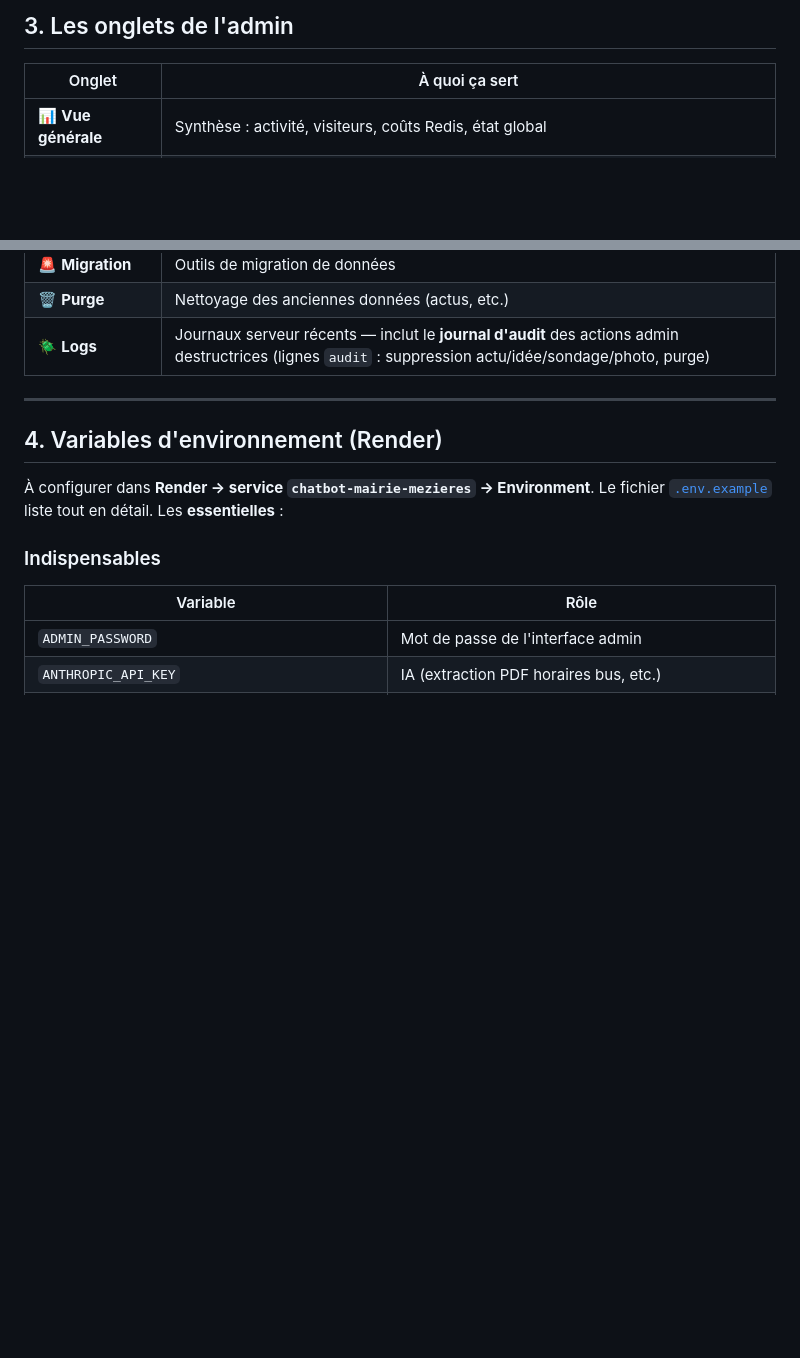
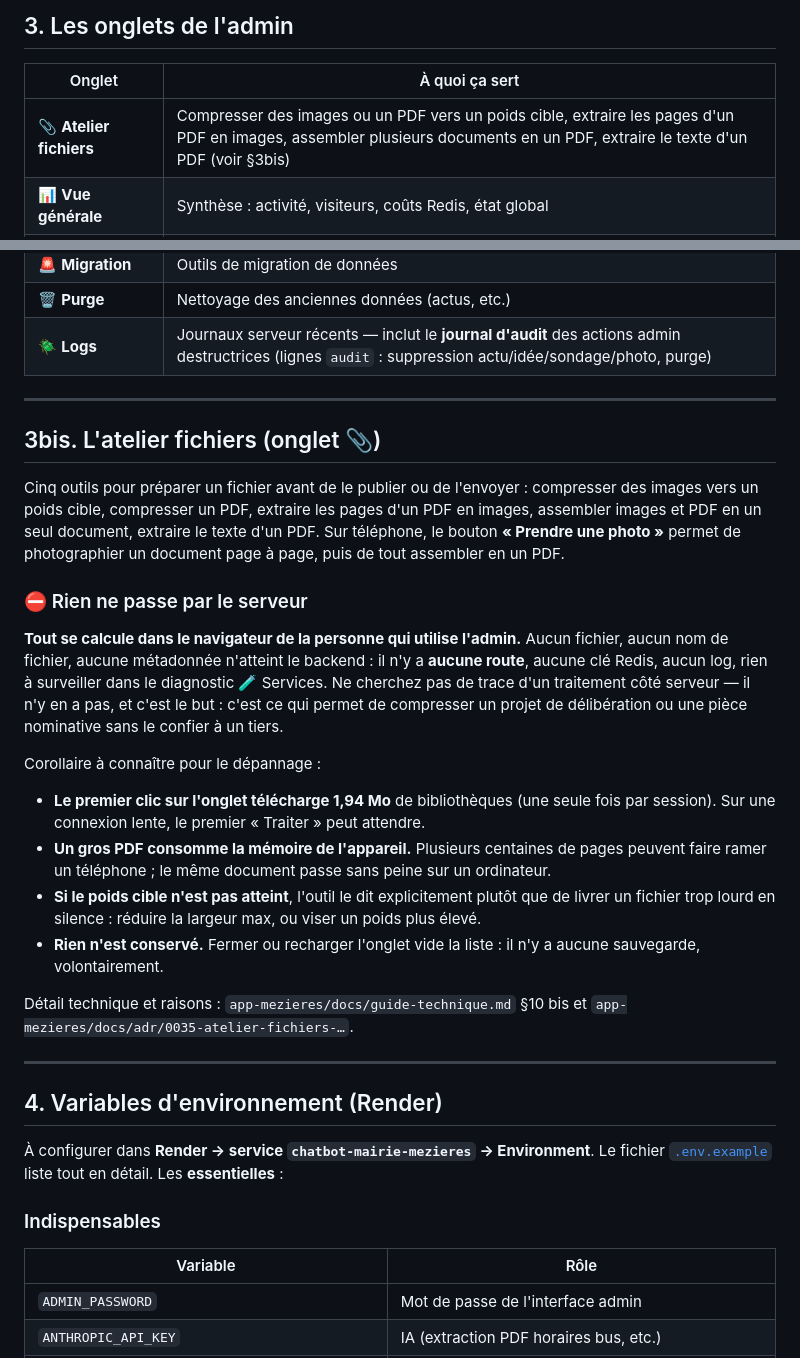
Before and after one commit to mairie-mezieres/chatbot-mairie-mezieres, a Markdown page: GUIDE-ADMIN.md, 2 parts joined by grey strips. GitHub-like rendering; blank space fills up the shorter version.

Commit message:
docs(admin) : l'atelier fichiers n'a aucune contrepartie backend (#214)
L'onglet 📎 Atelier fichiers d'admin.html calcule tout dans le navigateur : aucune
route, aucune clé Redis, aucun log, rien à surveiller dans le diagnostic Services.
L'absence de trace serveur est l'objectif, pas une lacune à combler.

GUIDE-ADMIN.md : ligne dans le tableau des onglets et §3bis (usage, prise de photo
page à page, quatre points de dépannage). CLAUDE.md : ligne d'aiguillage.

```diff
--- a/GUIDE-ADMIN.md
+++ b/GUIDE-ADMIN.md
@@ -42,6 +42,7 @@ Aucune donnée citoyenne ne transite par un CDN tiers côté application.
 
 | Onglet | À quoi ça sert |
 |--------|----------------|
+| 📎 **Atelier fichiers** | Compresser des images ou un PDF vers un poids cible, extraire les pages d'un PDF en images, assembler plusieurs documents en un PDF, extraire le texte d'un PDF (voir §3bis) |
 | 📊 **Vue générale** | Synthèse : activité, visiteurs, coûts Redis, état global |
 | 🔔 **Actualités** | Liste des actus (issues de Facebook `#MAT` ou créées à la main) ; suppression ; publication manuelle |
 | 📢 **Info/Alerte** | Bandeau d'information/alerte affiché en haut de l'app |
@@ -59,6 +60,41 @@ Aucune donnée citoyenne ne transite par un CDN tiers côté application.
 | 🚨 **Migration** | Outils de migration de données |
 | 🗑️ **Purge** | Nettoyage des anciennes données (actus, etc.) |
 | 🪲 **Logs** | Journaux serveur récents — inclut le **journal d'audit** des actions admin destructrices (lignes `audit` : suppression actu/idée/sondage/photo, purge) |
+
+---
+
+## 3bis. L'atelier fichiers (onglet 📎)
+
+Cinq outils pour préparer un fichier avant de le publier ou de l'envoyer :
+compresser des images vers un poids cible, compresser un PDF, extraire les pages
+d'un PDF en images, assembler images et PDF en un seul document, extraire le texte
+d'un PDF. Sur téléphone, le bouton **« Prendre une photo »** permet de photographier
+un document page à page, puis de tout assembler en un PDF.
+
+### ⛔ Rien ne passe par le serveur
+
+**Tout se calcule dans le navigateur de la personne qui utilise l'admin.** Aucun
+fichier, aucun nom de fichier, aucune métadonnée n'atteint le backend : il n'y a
+**aucune route**, aucune clé Redis, aucun log, rien à surveiller dans le diagnostic
+🧪 Services. Ne cherchez pas de trace d'un traitement côté serveur — il n'y en a
+pas, et c'est le but : c'est ce qui permet de compresser un projet de délibération
+ou une pièce nominative sans le confier à un tiers.
+
+Corollaire à connaître pour le dépannage :
+
+- **Le premier clic sur l'onglet télécharge 1,94 Mo** de bibliothèques (une seule
+  fois par session). Sur une connexion lente, le premier « Traiter » peut attendre.
+- **Un gros PDF consomme la mémoire de l'appareil.** Plusieurs centaines de pages
+  peuvent faire ramer un téléphone ; le même document passe sans peine sur un
+  ordinateur.
+- **Si le poids cible n'est pas atteint**, l'outil le dit explicitement plutôt que
+  de livrer un fichier trop lourd en silence : réduire la largeur max, ou viser un
+  poids plus élevé.
+- **Rien n'est conservé.** Fermer ou recharger l'onglet vide la liste : il n'y a
+  aucune sauvegarde, volontairement.
+
+Détail technique et raisons : `app-mezieres/docs/guide-technique.md` §10 bis et
+`app-mezieres/docs/adr/0035-atelier-fichiers-…`.
 
 ---
 
```
Also changed, not shown: CLAUDE.md (+1 -0 lines).
